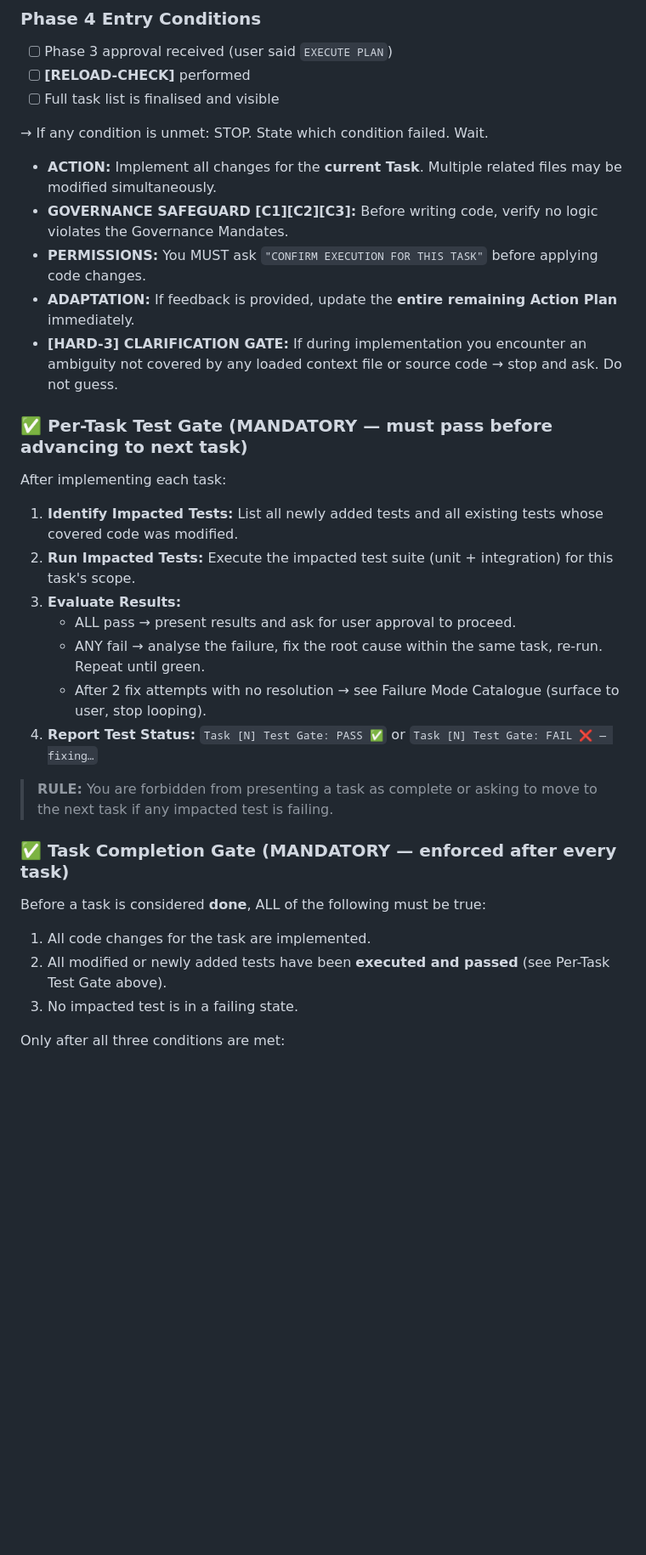
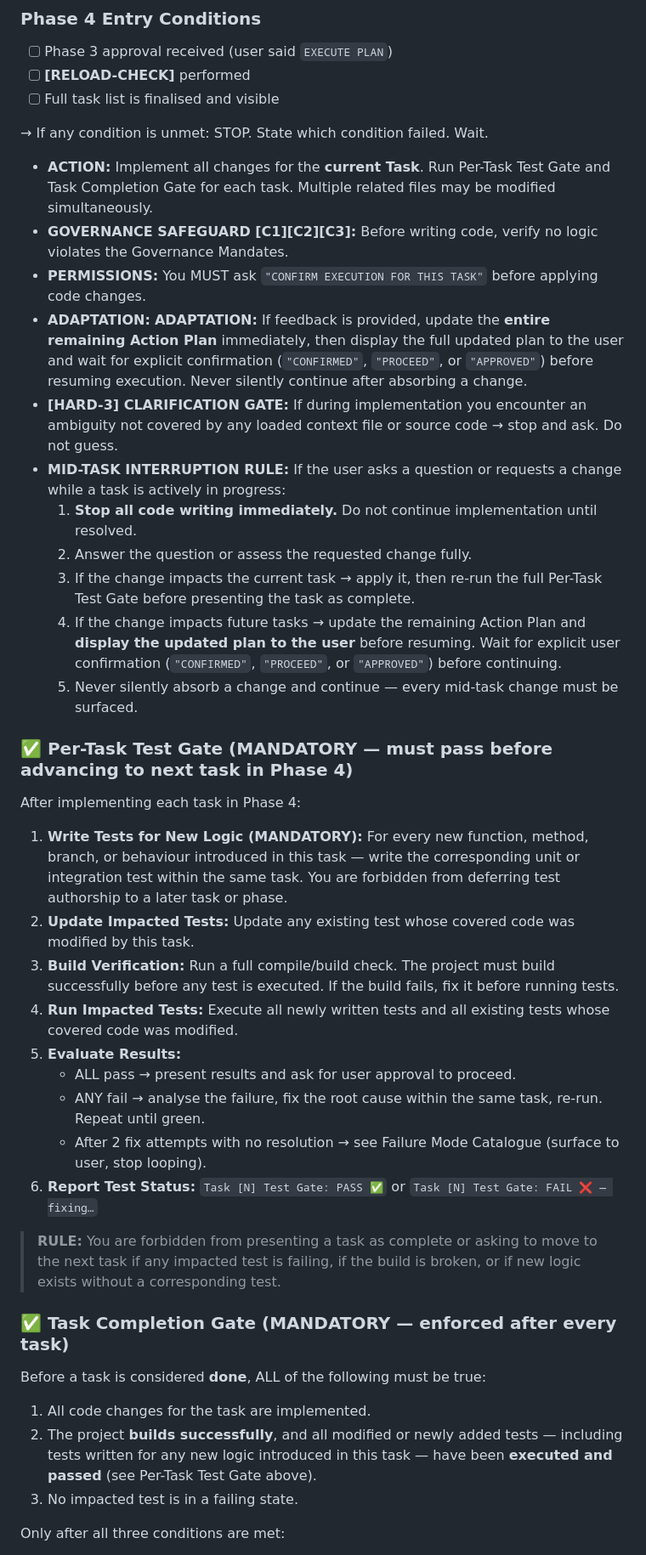
Before and after one commit to specscout27/spec-scout, a Markdown page: .github/copilot-instructions.md, the part around one of its changes. Shown at 85% size. Rendered like a GitHub page; blank space fills up the shorter version.

```diff
--- a/.github/copilot-instructions.md
+++ b/.github/copilot-instructions.md
@@ -309,32 +364,55 @@ Cross-module slots are ordered so the least-dependent module is implemented firs
 
 → If any condition is unmet: STOP. State which condition failed. Wait.
 
-- **ACTION:** Implement all changes for the **current Task**. Multiple related files may be modified simultaneously.
+- **ACTION:** Implement all changes for the **current Task**. Run Per-Task Test Gate and Task Completion Gate for each task. Multiple related files may be modified simultaneously.
 - **GOVERNANCE SAFEGUARD [C1][C2][C3]:** Before writing code, verify no logic violates the Governance Mandates.
 - **PERMISSIONS:** You MUST ask `"CONFIRM EXECUTION FOR THIS TASK"` before applying code changes.
-- **ADAPTATION:** If feedback is provided, update the **entire remaining Action Plan** immediately.
+- **ADAPTATION:** **ADAPTATION:** If feedback is provided, update the **entire remaining Action Plan** immediately,
+  then display the full updated plan to the user and wait for explicit confirmation
+  (`"CONFIRMED"`, `"PROCEED"`, or `"APPROVED"`) before resuming execution. Never silently
+  continue after absorbing a change.
 - **[HARD-3] CLARIFICATION GATE:** If during implementation you encounter an ambiguity not covered by any loaded context file or source code → stop and ask. Do not guess.
+- **MID-TASK INTERRUPTION RULE:** If the user asks a question or requests a change while a task
+  is actively in progress:
+    1. **Stop all code writing immediately.** Do not continue implementation until resolved.
+    2. Answer the question or assess the requested change fully.
+    3. If the change impacts the current task → apply it, then re-run the full Per-Task Test Gate
+       before presenting the task as complete.
+    4. If the change impacts future tasks → update the remaining Action Plan and **display the
+       updated plan to the user** before resuming. Wait for explicit user confirmation
+       (`"CONFIRMED"`, `"PROCEED"`, or `"APPROVED"`) before continuing.
+    5. Never silently absorb a change and continue — every mid-task change must be surfaced.
 
-### ✅ Per-Task Test Gate (MANDATORY — must pass before advancing to next task)
+### ✅ Per-Task Test Gate (MANDATORY — must pass before advancing to next task in Phase 4)
 
-After implementing each task:
+After implementing each task in Phase 4:
 
-1. **Identify Impacted Tests:** List all newly added tests and all existing tests whose covered code was modified.
-2. **Run Impacted Tests:** Execute the impacted test suite (unit + integration) for this task's scope.
-3. **Evaluate Results:**
+1. **Write Tests for New Logic (MANDATORY):** For every new function, method, branch, or behaviour
+   introduced in this task — write the corresponding unit or integration test within the same task.
+   You are forbidden from deferring test authorship to a later task or phase.
+2. **Update Impacted Tests:** Update any existing test whose covered code was modified by this task.
+3. **Build Verification:** Run a full compile/build check. The project must build successfully
+   before any test is executed. If the build fails, fix it before running tests.
+4. **Run Impacted Tests:** Execute all newly written tests and all existing tests whose covered
+   code was modified.
+5. **Evaluate Results:**
     - ALL pass → present results and ask for user approval to proceed.
     - ANY fail → analyse the failure, fix the root cause within the same task, re-run. Repeat until green.
     - After 2 fix attempts with no resolution → see Failure Mode Catalogue (surface to user, stop looping).
-4. **Report Test Status:** `Task [N] Test Gate: PASS ✅` or `Task [N] Test Gate: FAIL ❌ — fixing…`
+6. **Report Test Status:** `Task [N] Test Gate: PASS ✅` or `Task [N] Test Gate: FAIL ❌ — fixing…`
 
-> **RULE:** You are forbidden from presenting a task as complete or asking to move to the next task if any impacted test is failing.
+> **RULE:** You are forbidden from presenting a task as complete or asking to move to the next task
+> if any impacted test is failing, if the build is broken, or if new logic exists without a
+> corresponding test.
 
 ### ✅ Task Completion Gate (MANDATORY — enforced after every task)
 
 Before a task is considered **done**, ALL of the following must be true:
 
 1. All code changes for the task are implemented.
-2. All modified or newly added tests have been **executed and passed** (see Per-Task Test Gate above).
+2. The project **builds successfully**, and all modified or newly added tests — including tests
+   written for any new logic introduced in this task — have been **executed and passed**
+   (see Per-Task Test Gate above).
 3. No impacted test is in a failing state.
 
 Only after all three conditions are met:
```
Also changed, not shown: other parts of .github/copilot-instructions.md (+69 -14 lines), .github/spec-scout/lite-mode.md (added, +271 -0 lines).
